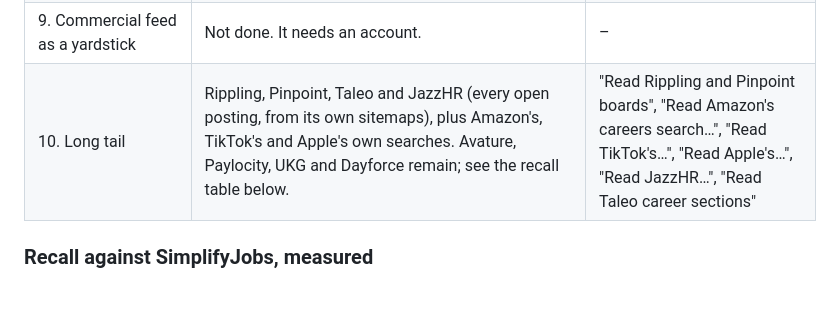
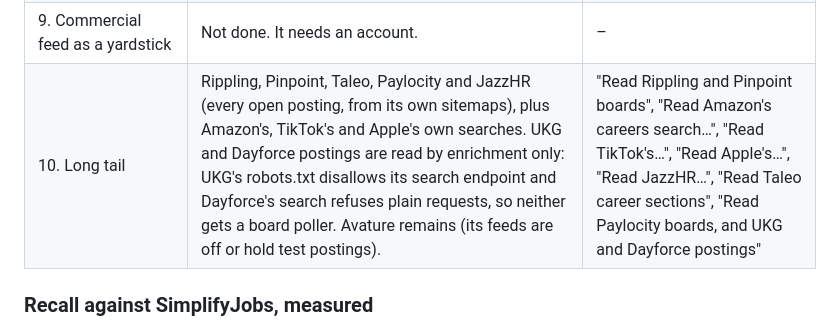
Before and after one commit to thejaynesh/jobapp, a Markdown page: docs/JOB_SEARCH_RESEARCH.md, the part around the change. GitHub-like rendering; blank space fills up the shorter version.

Commit message:
Record Paylocity, UKG and Dayforce in the research status
Co-Authored-By: Claude Opus 5.5 <noreply@anthropic.com>
Claude-Session: https://claude.ai/code/session_01Yb8qSbQmyfgirATKw7y6F2

```diff
--- a/docs/JOB_SEARCH_RESEARCH.md
+++ b/docs/JOB_SEARCH_RESEARCH.md
@@ -32,7 +32,7 @@ has tests from the captured response shapes.
 | 7. Greenhouse list-first | Not done. It needs a measurement of where board time goes first, which needs production. | – |
 | 8. Work-authorization data | Not done. It only matters if sponsorship matters to you. | – |
 | 9. Commercial feed as a yardstick | Not done. It needs an account. | – |
-| 10. Long tail | Rippling, Pinpoint, Taleo and JazzHR (every open posting, from its own sitemaps), plus Amazon's, TikTok's and Apple's own searches. Avature, Paylocity, UKG and Dayforce remain; see the recall table below. | "Read Rippling and Pinpoint boards", "Read Amazon's careers search…", "Read TikTok's…", "Read Apple's…", "Read JazzHR…", "Read Taleo career sections" |
+| 10. Long tail | Rippling, Pinpoint, Taleo, Paylocity and JazzHR (every open posting, from its own sitemaps), plus Amazon's, TikTok's and Apple's own searches. UKG and Dayforce postings are read by enrichment only: UKG's robots.txt disallows its search endpoint and Dayforce's search refuses plain requests, so neither gets a board poller. Avature remains (its feeds are off or hold test postings). | "Read Rippling and Pinpoint boards", "Read Amazon's careers search…", "Read TikTok's…", "Read Apple's…", "Read JazzHR…", "Read Taleo career sections", "Read Paylocity boards, and UKG and Dayforce postings" |
 
 ### Recall against SimplifyJobs, measured
 
```
